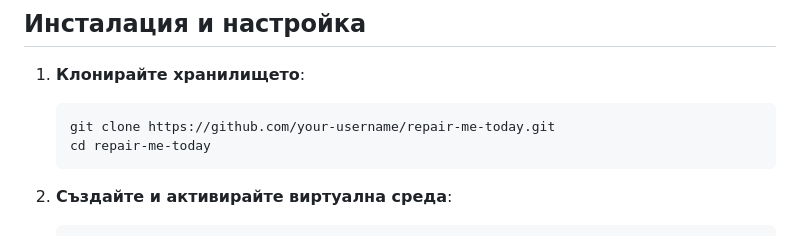
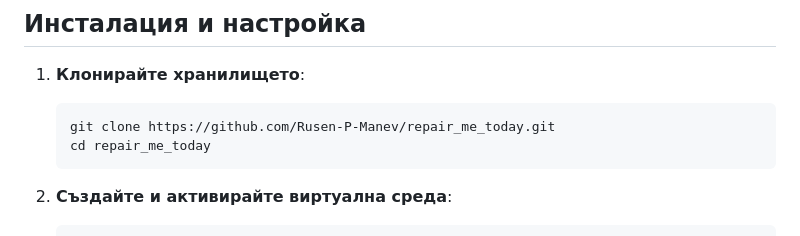
Before and after one commit to Rusen-P-Manev/repair_me_today, a Markdown page: README.md, the part around the change. Rendered like a GitHub page.

````diff
--- a/README.md
+++ b/README.md
@@ -55,8 +55,8 @@
 1. **Клонирайте хранилището**:
 
     ```Bash
-    git clone https://github.com/your-username/repair-me-today.git
-    cd repair-me-today
+    git clone https://github.com/Rusen-P-Manev/repair_me_today.git
+    cd repair_me_today
     ```
 
 2. **Създайте и активирайте виртуална среда**:
````
